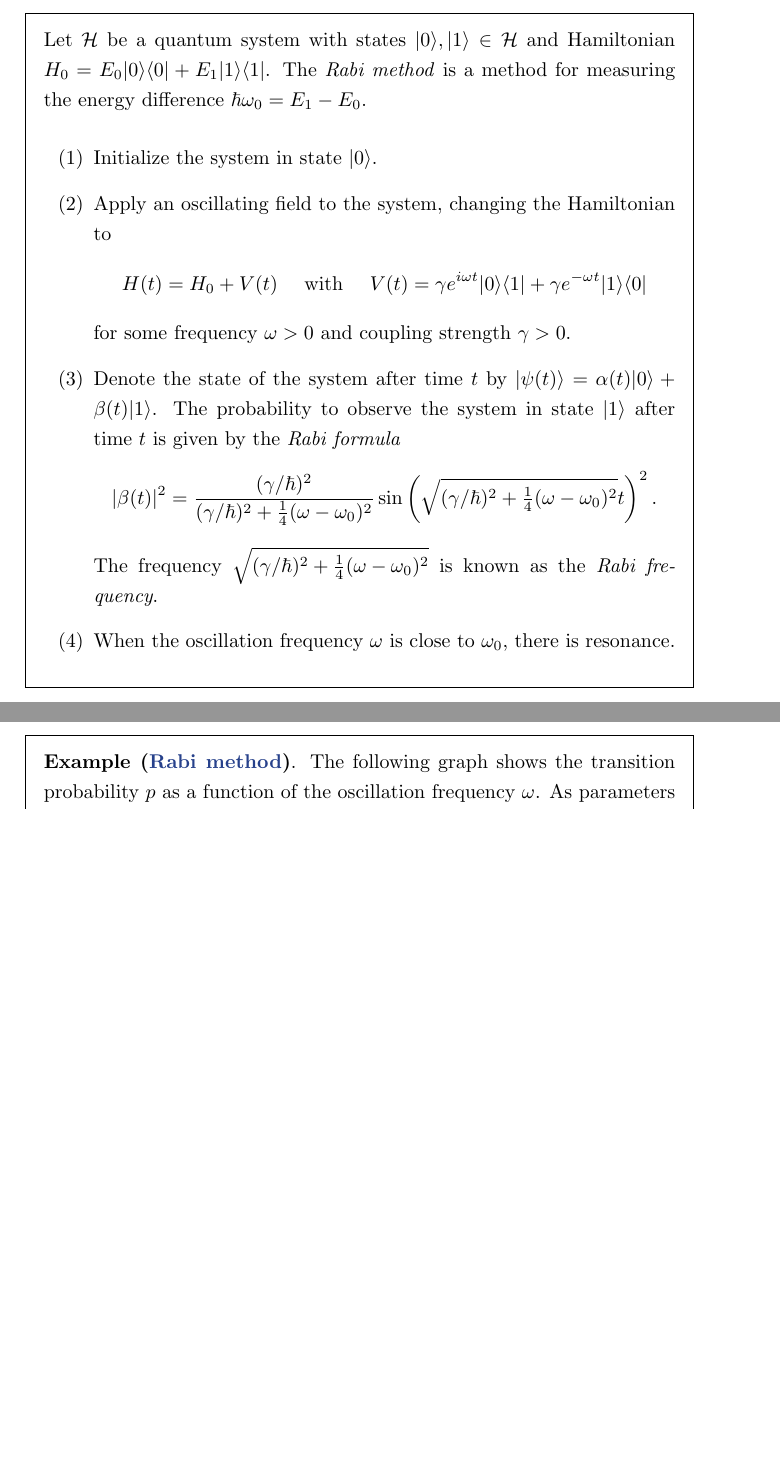
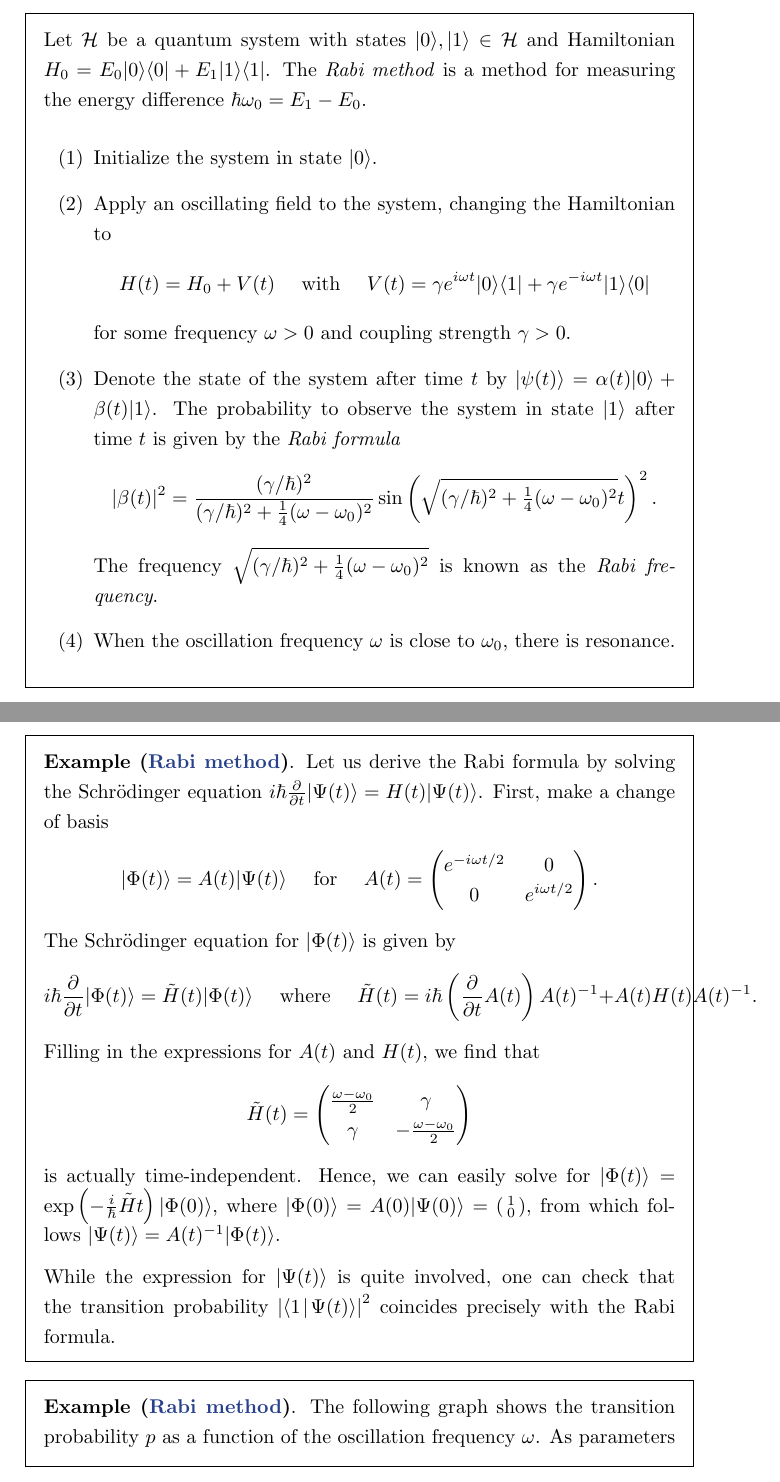
Before and after one commit to jessetvogel/quantum-glossary, a LaTeX thesis (tex/main.tex, which reads tex/General/general.tex): two parts of pages 10 and 11 of 39 before the commit and two parts of pages 10 and 11 of 40 after it, joined at a grey line, cut so that both start at the same text, the shorter picture padded with empty space. Compiled offline with pdfLaTeX.

Commit message:
fix rabi method

```diff
--- a/tex/General/general.tex
+++ b/tex/General/general.tex
@@ -180,7 +180,7 @@
     \begin{enumerate}[label=(\arabic*)]
         \item Initialize the system in state $\ket{0}$.
         \item Apply an oscillating field to the system, changing the Hamiltonian to
-        \[ H(t) = H_0 + V(t) \quad \textup{ with } \quad V(t) = \gamma e^{i \omega t} \ket{0} \bra{1} + \gamma e^{-\omega t} \ket{1} \bra{0} \]
+        \[ H(t) = H_0 + V(t) \quad \textup{ with } \quad V(t) = \gamma e^{i \omega t} \ket{0} \bra{1} + \gamma e^{- i \omega t} \ket{1} \bra{0} \]
         for some frequency $\omega > 0$ and coupling strength $\gamma > 0$.
         \item Denote the state of the system after time $t$ by $\ket{\psi(t)} = \alpha(t) \ket{0} + \beta(t) \ket{1}$. The probability to observe the system in state $\ket{1}$ after time $t$ is given by the \textit{Rabi formula}
         \[ |\beta(t)|^2 = \frac{(\gamma / \hbar)^2}{(\gamma / \hbar)^2 + \tfrac{1}{4} (\omega - \omega_0)^2} \sin \left( \sqrt{(\gamma / \hbar)^2 + \tfrac{1}{4} (\omega - \omega_0)^2} t \right)^2 . \]
@@ -190,6 +190,18 @@
 \end{topic}
 
 \begin{example}{rabi-method}
+    Let us derive the Rabi formula by solving the Schrödinger equation $i \hbar \frac{\partial}{\partial t} \ket{\Psi(t)} = H(t) \ket{\Psi(t)}$. First, make a change of basis
+    \[ \ket{\Phi(t)} = A(t) \ket{\Psi(t)} \quad \textup{ for } \quad A(t) = \begin{pmatrix} e^{-i \omega t / 2} & 0 \\ 0 & e^{i \omega t / 2} \end{pmatrix} . \]
+    The Schrödinger equation for $\ket{\Phi(t)}$ is given by
+    \[ i \hbar \frac{\partial}{\partial t} \ket{\Phi(t)} = \tilde{H}(t) \ket{\Phi(t)} \quad \textup{ where } \quad \tilde{H}(t) = i \hbar \left( \frac{\partial}{\partial t} A(t) \right) A(t)^{-1} + A(t) H(t) A(t)^{-1} . \]
+    Filling in the expressions for $A(t)$ and $H(t)$, we find that
+    \[ \tilde{H}(t) = \begin{pmatrix} \frac{\omega - \omega_0}{2} & \gamma \\ \gamma & - \frac{\omega - \omega_0}{2} \end{pmatrix} \]
+    is actually time-independent. Hence, we can easily solve for $\ket{\Phi(t)} = \exp \left( - \tfrac{i}{\hbar} \tilde{H} t \right) \ket{\Phi(0)}$, where $\ket{\Phi(0)} = A(0) \ket{\Psi(0)} = \left( \begin{smallmatrix} 1 \\ 0 \end{smallmatrix} \right)$, from which follows $\ket{\Psi(t)} = A(t)^{-1} \ket{\Phi(t)}$.
+
+    While the expression for $\ket{\Psi(t)}$ is quite involved, one can check that the transition probability $\left|\braket{1}{\Psi(t)}\right|^2$ coincides precisely with the Rabi formula.
+\end{example}
+
+\begin{example}{rabi-method}
     The following graph shows the transition probability $p$ as a function of the oscillation frequency $\omega$. As parameters were chosen $\gamma/\hbar = 0.1$, $\omega_0 = 10$ and $t = 10$.
     \[ \svg \begin{tikzpicture}
         \begin{axis}[width=300pt, height=200pt, xmin=0.0, xmax=20.0, ymin=0.0, ymax=0.1, xlabel={frequency $\omega$}, ylabel={transition probability $p$}, y tick label style={/pgf/number format/.cd, fixed, fixed zerofill, precision=2, /tikz/.cd }]
```
